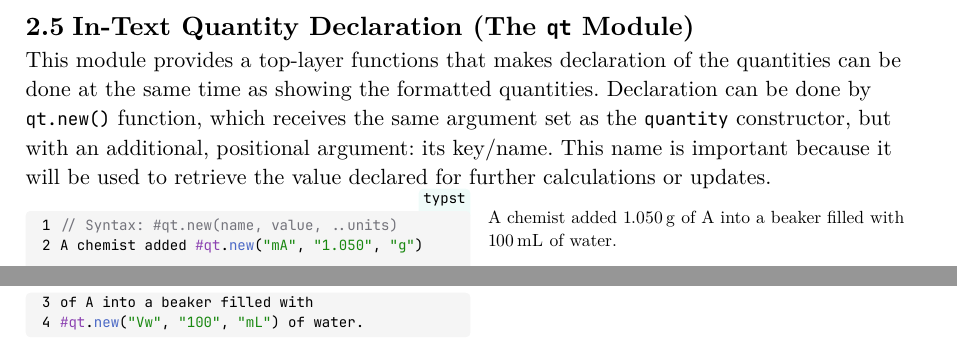
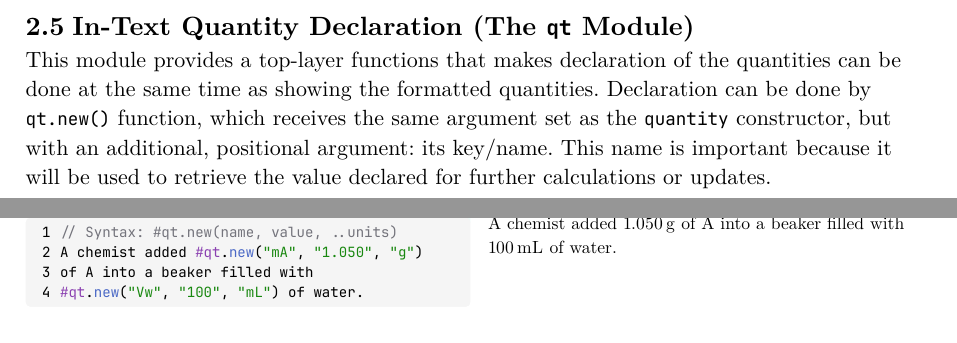
Before and after one commit to pacaunt/pariman, a Typst document (docs/docs.typ): two parts of pages 3 and 4 of 5, joined at a grey line, cut so that both start at the same text. The pictures show the PDF file docs/docs.pdf that the author committed with the source.

Commit message:
Update docs

```diff
--- a/docs/docs.typ
+++ b/docs/docs.typ
@@ -13,6 +13,7 @@
 
 #show: zebraw
 #show raw.where(lang: "example"): it => {
+  set block(breakable: false)
   grid(
     columns: (1fr,) * 2,
     column-gutter: 1em,
```
Also changed, not shown: docs/docs.pdf.
